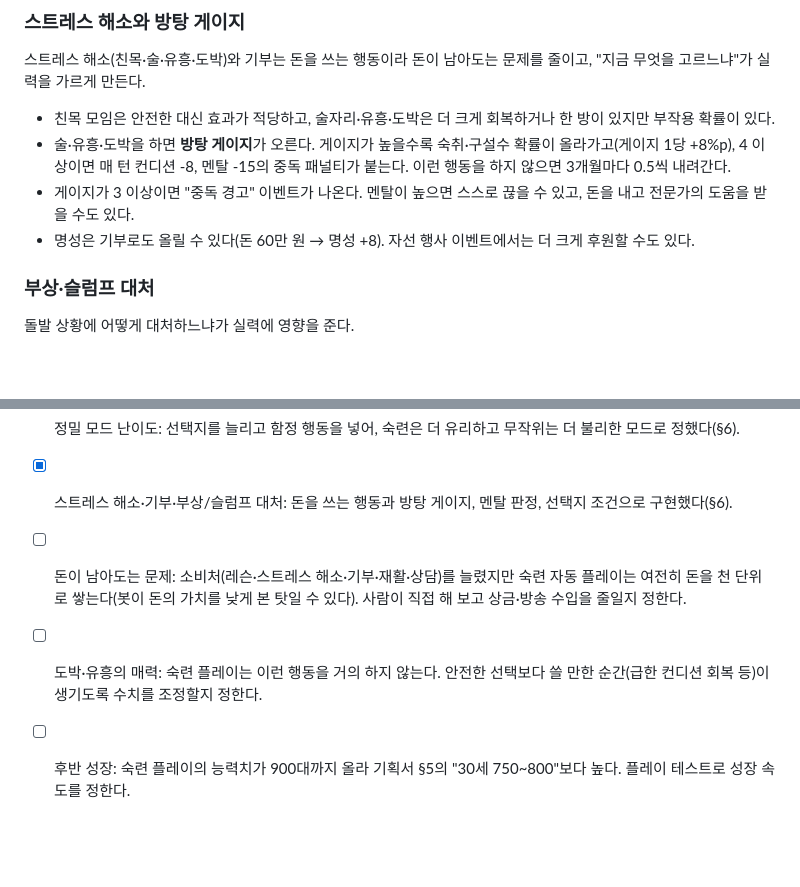
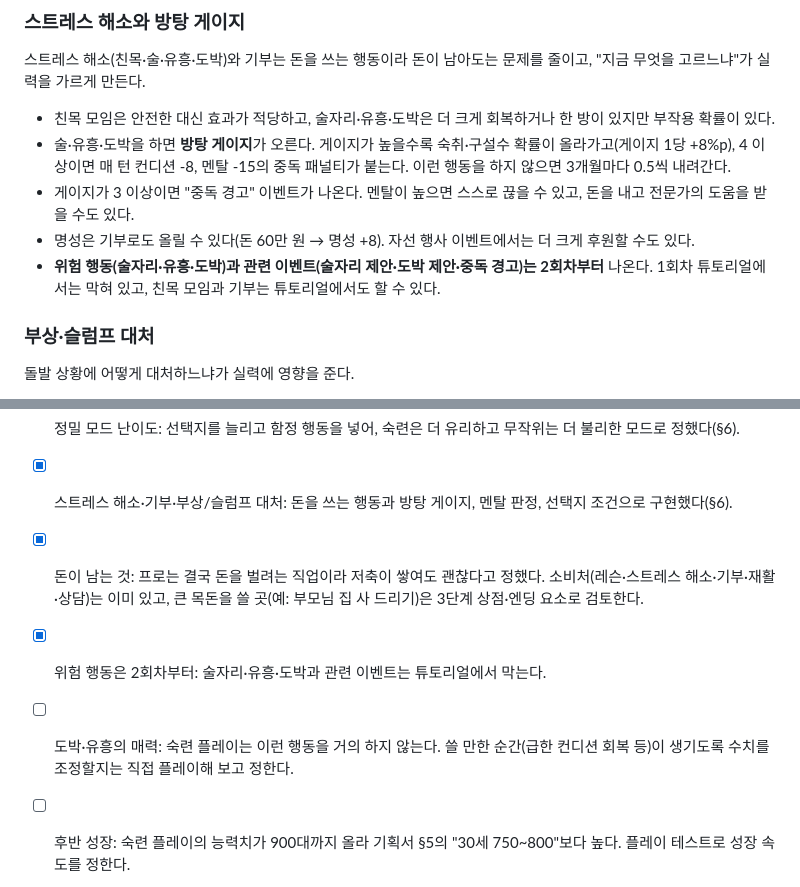
Before and after one commit to SeunggiJung/paintochamps, a Markdown page: docs/design.md, 2 parts joined by grey strips. Rendered like a GitHub page; blank space fills up the shorter version.

Commit message:
docs: 돈 저축 허용, 위험 행동 2회차부터 결정 반영
Co-Authored-By: Claude Sonnet 5.5 <noreply@anthropic.com>

```diff
--- a/docs/design.md
+++ b/docs/design.md
@@ -184,6 +184,7 @@ R_{me}' = R_{me} + 0.1 \times (\text{mental} - 500)
 - 술·유흥·도박을 하면 **방탕 게이지**가 오른다. 게이지가 높을수록 숙취·구설수 확률이 올라가고(게이지 1당 +8%p), 4 이상이면 매 턴 컨디션 -8, 멘탈 -15의 중독 패널티가 붙는다. 이런 행동을 하지 않으면 3개월마다 0.5씩 내려간다.
 - 게이지가 3 이상이면 "중독 경고" 이벤트가 나온다. 멘탈이 높으면 스스로 끊을 수 있고, 돈을 내고 전문가의 도움을 받을 수도 있다.
 - 명성은 기부로도 올릴 수 있다(돈 60만 원 → 명성 +8). 자선 행사 이벤트에서는 더 크게 후원할 수도 있다.
+- **위험 행동(술자리·유흥·도박)과 관련 이벤트(술자리 제안·도박 제안·중독 경고)는 2회차부터** 나온다. 1회차 튜토리얼에서는 막혀 있고, 친목 모임과 기부는 튜토리얼에서도 할 수 있다.
 
 ### 부상·슬럼프 대처
 
@@ -405,8 +406,9 @@ MVP는 FPS·AOS 두 장르와 6개월 단위 튜토리얼 모드, 능력치 뽑
 - [x] 월드 진출·우승 난이도: 상대 실력치를 올려 어렵게 조정했다(§7 난이도 방침).
 - [x] 정밀 모드 난이도: 선택지를 늘리고 함정 행동을 넣어, 숙련은 더 유리하고 무작위는 더 불리한 모드로 정했다(§6).
 - [x] 스트레스 해소·기부·부상/슬럼프 대처: 돈을 쓰는 행동과 방탕 게이지, 멘탈 판정, 선택지 조건으로 구현했다(§6).
-- [ ] 돈이 남아도는 문제: 소비처(레슨·스트레스 해소·기부·재활·상담)를 늘렸지만 숙련 자동 플레이는 여전히 돈을 천 단위로 쌓는다(봇이 돈의 가치를 낮게 본 탓일 수 있다). 사람이 직접 해 보고 상금·방송 수입을 줄일지 정한다.
-- [ ] 도박·유흥의 매력: 숙련 플레이는 이런 행동을 거의 하지 않는다. 안전한 선택보다 쓸 만한 순간(급한 컨디션 회복 등)이 생기도록 수치를 조정할지 정한다.
+- [x] 돈이 남는 것: 프로는 결국 돈을 벌려는 직업이라 저축이 쌓여도 괜찮다고 정했다. 소비처(레슨·스트레스 해소·기부·재활·상담)는 이미 있고, 큰 목돈을 쓸 곳(예: 부모님 집 사 드리기)은 3단계 상점·엔딩 요소로 검토한다.
+- [x] 위험 행동은 2회차부터: 술자리·유흥·도박과 관련 이벤트는 튜토리얼에서 막는다.
+- [ ] 도박·유흥의 매력: 숙련 플레이는 이런 행동을 거의 하지 않는다. 쓸 만한 순간(급한 컨디션 회복 등)이 생기도록 수치를 조정할지는 직접 플레이해 보고 정한다.
 - [ ] 후반 성장: 숙련 플레이의 능력치가 900대까지 올라 기획서 §5의 "30세 750~800"보다 높다. 플레이 테스트로 성장 속도를 정한다.
 - [ ] 능력치 뽑기: 다시 뽑기를 무제한으로 둘지 정하기 (시작 능력치는 합계 600, 각각 최소 50으로 정했다)
 - [ ] 온라인 랭킹을 언제 넣을지
```
